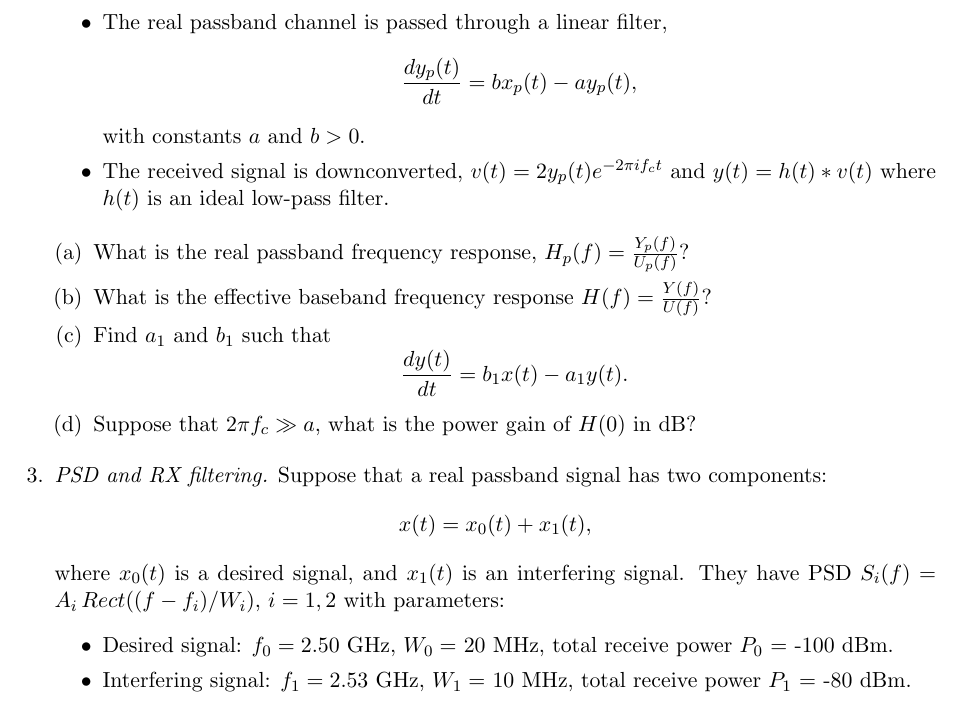
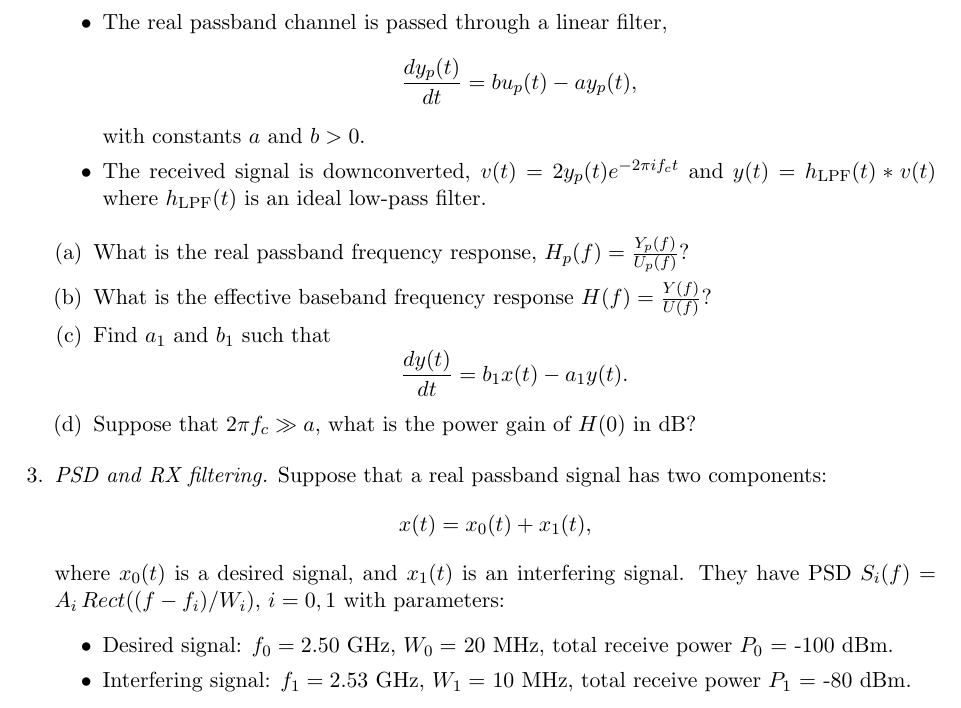
Before and after one commit to sdrangan/digitalcomm, a LaTeX document (unit01_passband/prob_passband.tex): part of page 2 of 2, cut so that both start at the same text. Compiled offline with LaTeX, dvips and Ghostscript.

Commit message:
Corrected typos

```diff
--- a/unit01_passband/prob_passband.tex
+++ b/unit01_passband/prob_passband.tex
@@ -257,11 +257,11 @@ Consider a communication system with three steps:
 for some $f_c$.
 \item The real passband channel is passed through a linear filter,
 \[
-    \frac{dy_p(t)}{dt} = b x_p(t)- ay_p(t),
+    \frac{dy_p(t)}{dt} = b u_p(t)- ay_p(t),
 \]
 with constants $a$ and $b>0$.
 \item The received signal is downconverted, $v(t)=2y_p(t)e^{-2\pi i f_ct}$ and
-$y(t)=h(t)*v(t)$ where $h(t)$ is an ideal low-pass filter.
+$y(t)=h_{\rm LPF}(t)*v(t)$ where $h_{\rm LPF}(t)$ is an ideal low-pass filter.
 \end{itemize}
 \begin{enumerate}[(a)]
 \item What is the real passband frequency response, $H_p(f) = \frac{Y_p(f)}{U_p(f)}$?
@@ -282,7 +282,7 @@ Suppose that a real passband signal has two components:
     x(t)=x_0(t)+x_1(t),
 \]
 where $x_0(t)$ is a desired signal, and $x_1(t)$ is an interfering signal.  They have PSD
-$S_i(f)=A_i\Rect((f-f_i)/W_i)$, $i=1,2$ with parameters:
+$S_i(f)=A_i\Rect((f-f_i)/W_i)$, $i=0,1$ with parameters:
 \begin{itemize}
 \item Desired signal: $f_0 = 2.50$ GHz, $W_0 = $ 20~MHz, total receive power $P_0$ = -100~dBm.
 \item Interfering signal: $f_1 = 2.53$ GHz, $W_1 = $ 10~MHz, total receive power $P_1$ = -80~dBm.
```
Also changed, not shown: unit01_passband/prob_passband.pdf.
